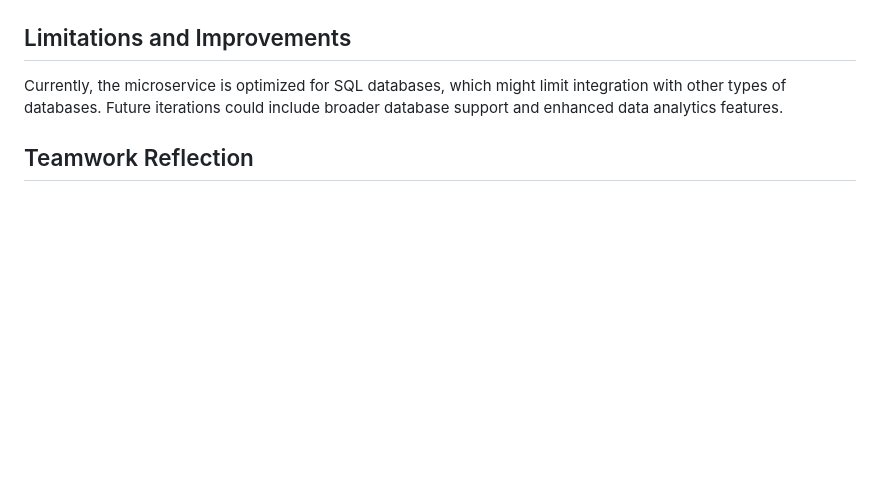
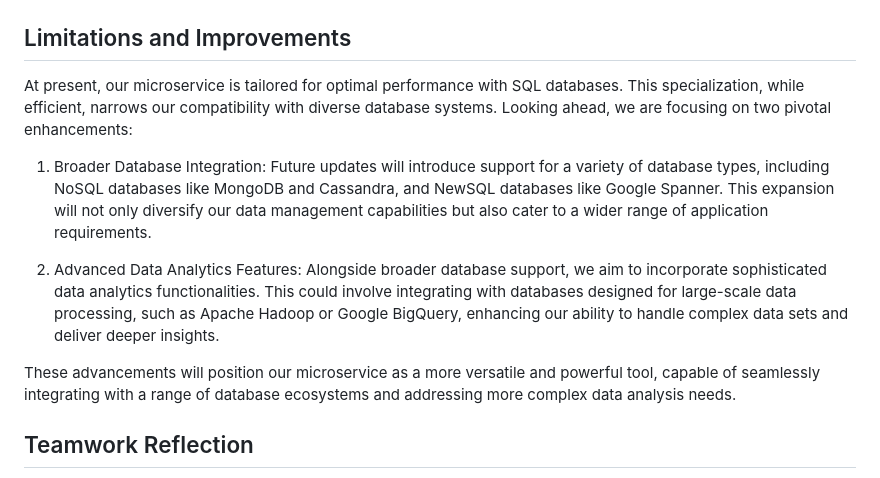
Before and after one commit to mkeohane01/IDS706-Microservice, a Markdown page: README.md, the part around the change. Rendered like a GitHub page; blank space fills up the shorter version.

```diff
--- a/README.md
+++ b/README.md
@@ -80,7 +80,13 @@ We used Distroless Docker images to containerize the microservice, focusing on s
 
 ## Limitations and Improvements
 
-Currently, the microservice is optimized for SQL databases, which might limit integration with other types of databases. Future iterations could include broader database support and enhanced data analytics features.
+At present, our microservice is tailored for optimal performance with SQL databases. This specialization, while efficient, narrows our compatibility with diverse database systems. Looking ahead, we are focusing on two pivotal enhancements:
+
+1. Broader Database Integration: Future updates will introduce support for a variety of database types, including NoSQL databases like MongoDB and Cassandra, and NewSQL databases like Google Spanner. This expansion will not only diversify our data management capabilities but also cater to a wider range of application requirements.
+
+2. Advanced Data Analytics Features: Alongside broader database support, we aim to incorporate sophisticated data analytics functionalities. This could involve integrating with databases designed for large-scale data processing, such as Apache Hadoop or Google BigQuery, enhancing our ability to handle complex data sets and deliver deeper insights.
+
+These advancements will position our microservice as a more versatile and powerful tool, capable of seamlessly integrating with a range of database ecosystems and addressing more complex data analysis needs.
 
 ## Teamwork Reflection
 
```
